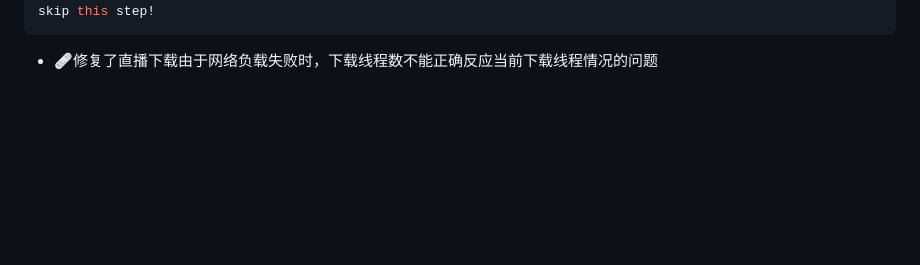
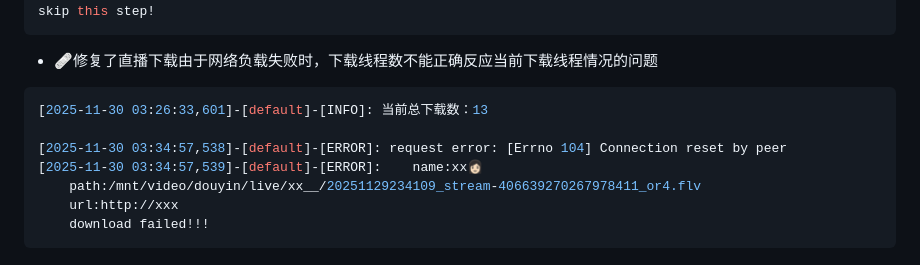
Before and after one commit to WangYan-Good/SocialMediaStreamDownloader, a Markdown page: docs/history-ZH.md, the part around the change. GitHub-like rendering; blank space fills up the shorter version.

````diff
--- a/docs/history-ZH.md
+++ b/docs/history-ZH.md
@@ -109,3 +109,12 @@ skip this step!
 ```
 
 - 🩹修复了直播下载由于网络负载失败时，下载线程数不能正确反应当前下载线程情况的问题
+```shell
+[2025-11-30 03:26:33,601]-[default]-[INFO]: 当前总下载数：13
+
+[2025-11-30 03:34:57,538]-[default]-[ERROR]: request error: [Errno 104] Connection reset by peer
+[2025-11-30 03:34:57,539]-[default]-[ERROR]: 	name:xx👩🏻
+	path:/mnt/video/douyin/live/xx__/20251129234109_stream-406639270267978411_or4.flv
+	url:http://xxx
+	download failed!!!
+```
````
